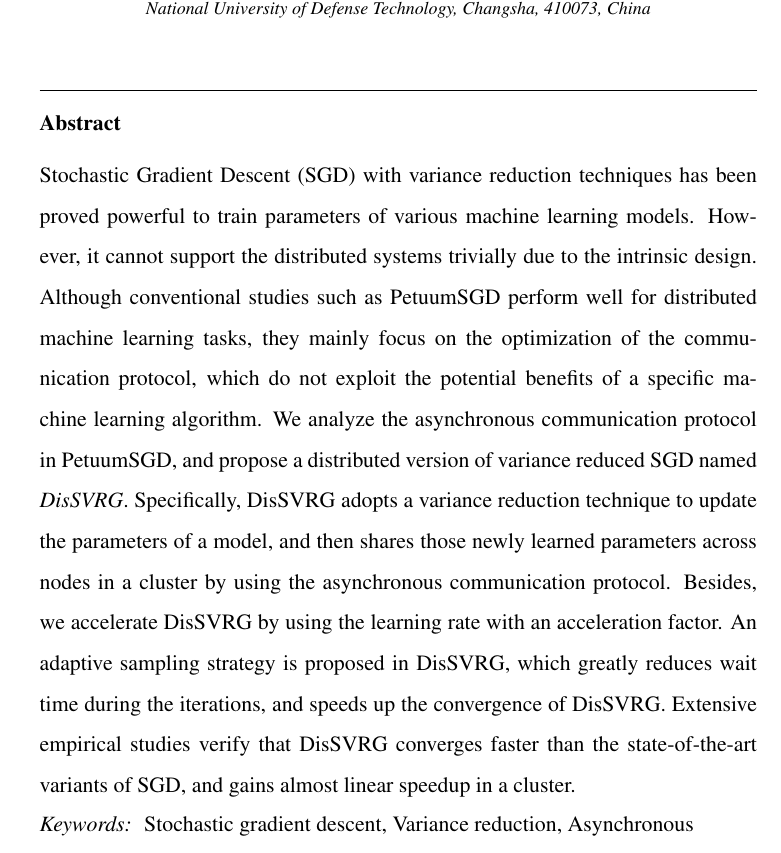
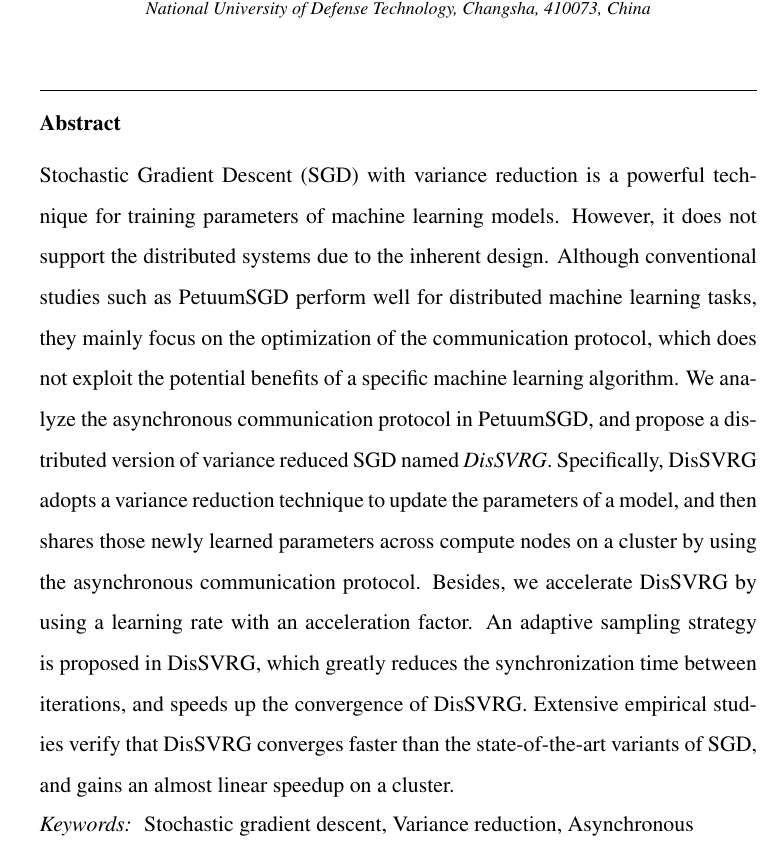
Before and after one commit to Yorway/neuro_2017, a LaTeX paper (DisSVRG.tex): part of page 1 of 23, cut so that both start at the same text. Compiled offline with pdfLaTeX.

Commit message:
Edit abstract
Edited the abstract

```diff
--- a/DisSVRG.tex
+++ b/DisSVRG.tex
@@ -38,7 +38,7 @@
 \address[mysecondaryaddress]{State Key Laboratory of High Performance Computing,\\ National University of Defense Technology, Changsha, 410073, China}
 
 \begin{abstract}
-Stochastic Gradient Descent (SGD) with variance reduction techniques has been proved powerful to train parameters of various machine learning models. However, it cannot support the distributed systems trivially due to the intrinsic design.  Although conventional studies such as PetuumSGD perform well for distributed machine learning tasks, they mainly focus on the optimization of the communication protocol, which do not exploit the potential benefits of a specific machine learning algorithm. We analyze the asynchronous communication protocol in PetuumSGD, and propose a distributed version of variance reduced SGD named \emph{DisSVRG}. Specifically, DisSVRG adopts a variance reduction technique to update the parameters of a model, and then shares those newly learned parameters across nodes in a cluster by using the asynchronous communication protocol. Besides, we accelerate DisSVRG by using the learning rate with an acceleration factor. An adaptive sampling strategy is proposed in DisSVRG, which greatly reduces wait time during the iterations, and speeds up the convergence of DisSVRG. Extensive empirical studies verify that DisSVRG  converges faster than the state-of-the-art variants of SGD, and gains almost linear speedup in a cluster.
+Stochastic Gradient Descent (SGD) with variance reduction is a powerful technique for training parameters of machine learning models. However, it does not support the distributed systems due to the inherent design.  Although conventional studies such as PetuumSGD perform well for distributed machine learning tasks, they mainly focus on the optimization of the communication protocol, which does not exploit the potential benefits of a specific machine learning algorithm. We analyze the asynchronous communication protocol in PetuumSGD, and propose a distributed version of variance reduced SGD named \emph{DisSVRG}. Specifically, DisSVRG adopts a variance reduction technique to update the parameters of a model, and then shares those newly learned parameters across compute nodes on a cluster by using the asynchronous communication protocol. Besides, we accelerate DisSVRG by using a learning rate with an acceleration factor. An adaptive sampling strategy is proposed in DisSVRG, which greatly reduces the synchronization time between iterations, and speeds up the convergence of DisSVRG. Extensive empirical studies verify that DisSVRG  converges faster than the state-of-the-art variants of SGD, and gains an almost linear speedup on a cluster.
 \end{abstract}
 
 \begin{keyword}
```
